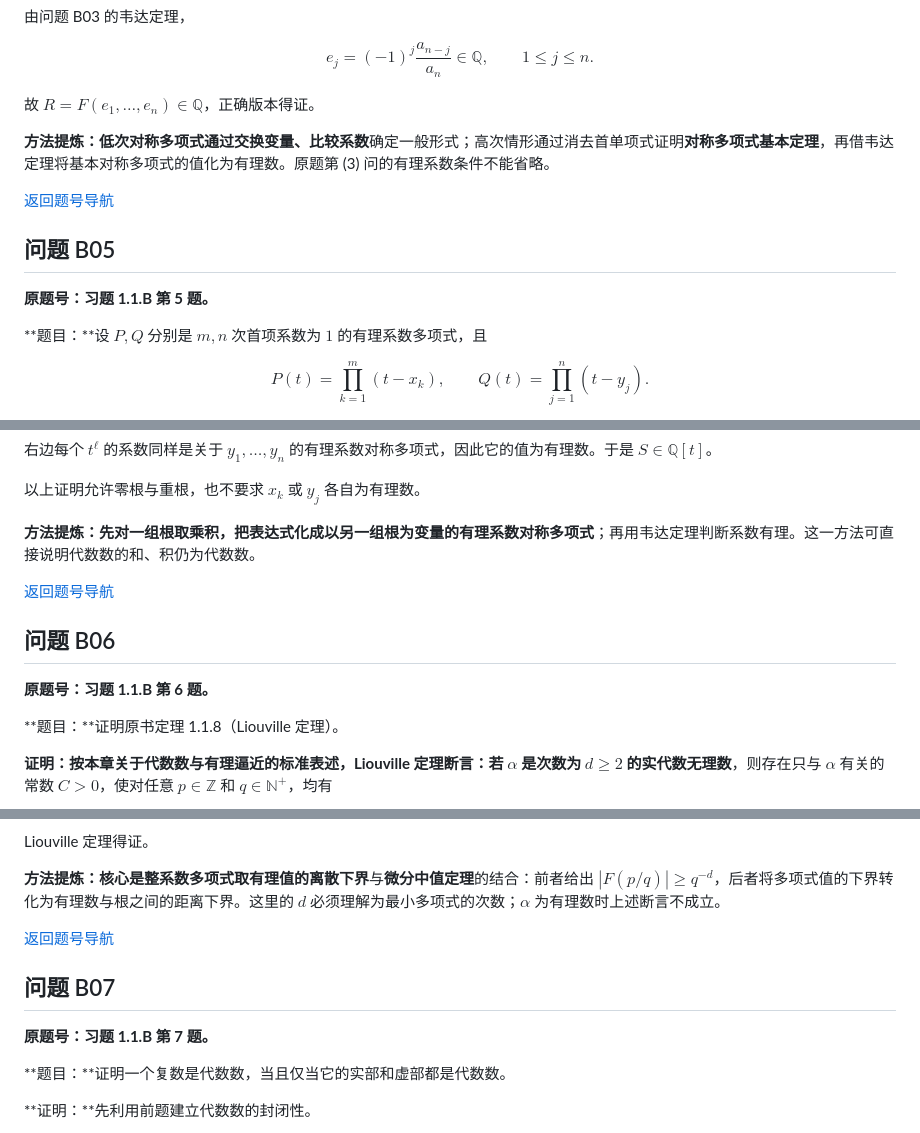
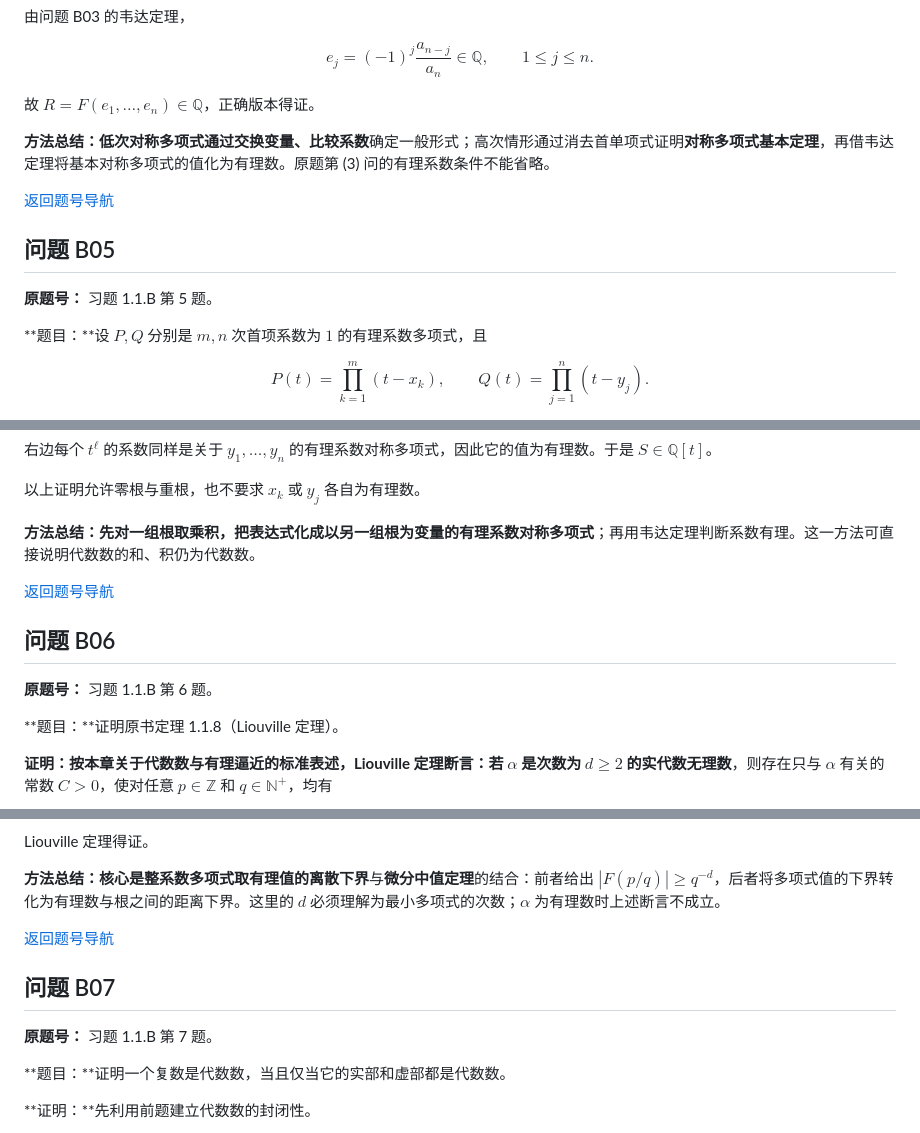
Before and after one commit to ZJ139/math-notes, a Markdown page: content/problems/lou-analysis-b-01.md, 3 parts joined by grey strips. Rendered like a GitHub page.

```diff
--- a/content/problems/lou-analysis-b-01.md
+++ b/content/problems/lou-analysis-b-01.md
@@ -272,13 +274,13 @@ $$
 
 故 $R=F(e_1,\ldots,e_n)\in\mathbb Q$，正确版本得证。
 
-**方法提炼：**低次对称多项式通过**交换变量、比较系数**确定一般形式；高次情形通过消去首单项式证明**对称多项式基本定理**，再借韦达定理将基本对称多项式的值化为有理数。原题第 (3) 问的有理系数条件不能省略。
+**方法总结：**低次对称多项式通过**交换变量、比较系数**确定一般形式；高次情形通过消去首单项式证明**对称多项式基本定理**，再借韦达定理将基本对称多项式的值化为有理数。原题第 (3) 问的有理系数条件不能省略。
 
 [返回题号导航](#题号导航)
 
 ## 问题 B05
 
-**原题号：习题 1.1.B 第 5 题。**
+**原题号：** 习题 1.1.B 第 5 题。
 
 **题目：**设 $P,Q$ 分别是 $m,n$ 次首项系数为 $1$ 的有理系数多项式，且
 
@@ -334,13 +336,13 @@ $$
 
 以上证明允许零根与重根，也不要求 $x_k$ 或 $y_j$ 各自为有理数。
 
-**方法提炼：**先对一组根取乘积，把表达式化成以另一组根为变量的有理系数**对称多项式**；再用韦达定理判断系数有理。这一方法可直接说明代数数的和、积仍为代数数。
+**方法总结：**先对一组根取乘积，把表达式化成以另一组根为变量的有理系数**对称多项式**；再用韦达定理判断系数有理。这一方法可直接说明代数数的和、积仍为代数数。
 
 [返回题号导航](#题号导航)
 
 ## 问题 B06
 
-**原题号：习题 1.1.B 第 6 题。**
+**原题号：** 习题 1.1.B 第 6 题。
 
 **题目：**证明原书定理 1.1.8（Liouville 定理）。
 
@@ -408,13 +410,13 @@ $$
 
 Liouville 定理得证。
 
-**方法提炼：**核心是**整系数多项式取有理值的离散下界**与**微分中值定理**的结合：前者给出 $|F(p/q)|\ge q^{-d}$，后者将多项式值的下界转化为有理数与根之间的距离下界。这里的 $d$ 必须理解为最小多项式的次数；$\alpha$ 为有理数时上述断言不成立。
+**方法总结：**核心是**整系数多项式取有理值的离散下界**与**微分中值定理**的结合：前者给出 $|F(p/q)|\ge q^{-d}$，后者将多项式值的下界转化为有理数与根之间的距离下界。这里的 $d$ 必须理解为最小多项式的次数；$\alpha$ 为有理数时上述断言不成立。
 
 [返回题号导航](#题号导航)
 
 ## 问题 B07
 
-**原题号：习题 1.1.B 第 7 题。**
+**原题号：** 习题 1.1.B 第 7 题。
 
 **题目：**证明一个复数是代数数，当且仅当它的实部和虚部都是代数数。
 
```
Also changed, not shown: other parts of content/problems/lou-analysis-b-01.md (+13 -9 lines).
